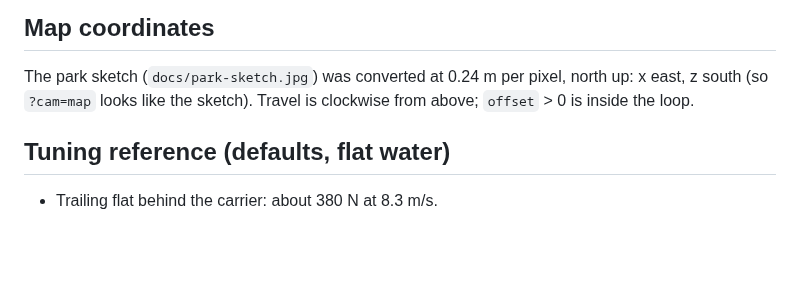
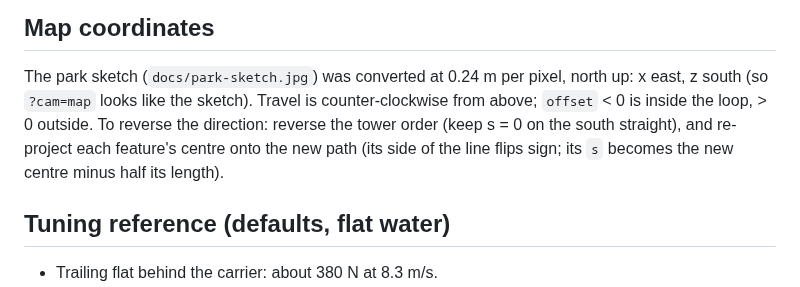
Before and after one commit to wojciechziolek20091-byte/WhereToApply, a Markdown page: cable-wakeboard/CLAUDE.md, the part around the change. Rendered like a GitHub page; blank space fills up the shorter version.

```diff
--- a/cable-wakeboard/CLAUDE.md
+++ b/cable-wakeboard/CLAUDE.md
@@ -155,7 +155,10 @@ one to edit first (it has the unit tests); then mirror it line by line.
 
 The park sketch (`docs/park-sketch.jpg`) was converted at 0.24 m per pixel,
 north up: x east, z south (so `?cam=map` looks like the sketch). Travel is
-clockwise from above; `offset` > 0 is inside the loop.
+counter-clockwise from above; `offset` < 0 is inside the loop, > 0 outside.
+To reverse the direction: reverse the tower order (keep s = 0 on the south
+straight), and re-project each feature's centre onto the new path (its side of
+the line flips sign; its `s` becomes the new centre minus half its length).
 
 ## Tuning reference (defaults, flat water)
 
```
Also changed, not shown: cable-wakeboard/PLAN.md (+2 -0 lines), cable-wakeboard/docs/MECHANICS.md (+4 -3 lines), cable-wakeboard/docs/park-map.png, cable-wakeboard/docs/park-ride.png (added), 6 other files.
